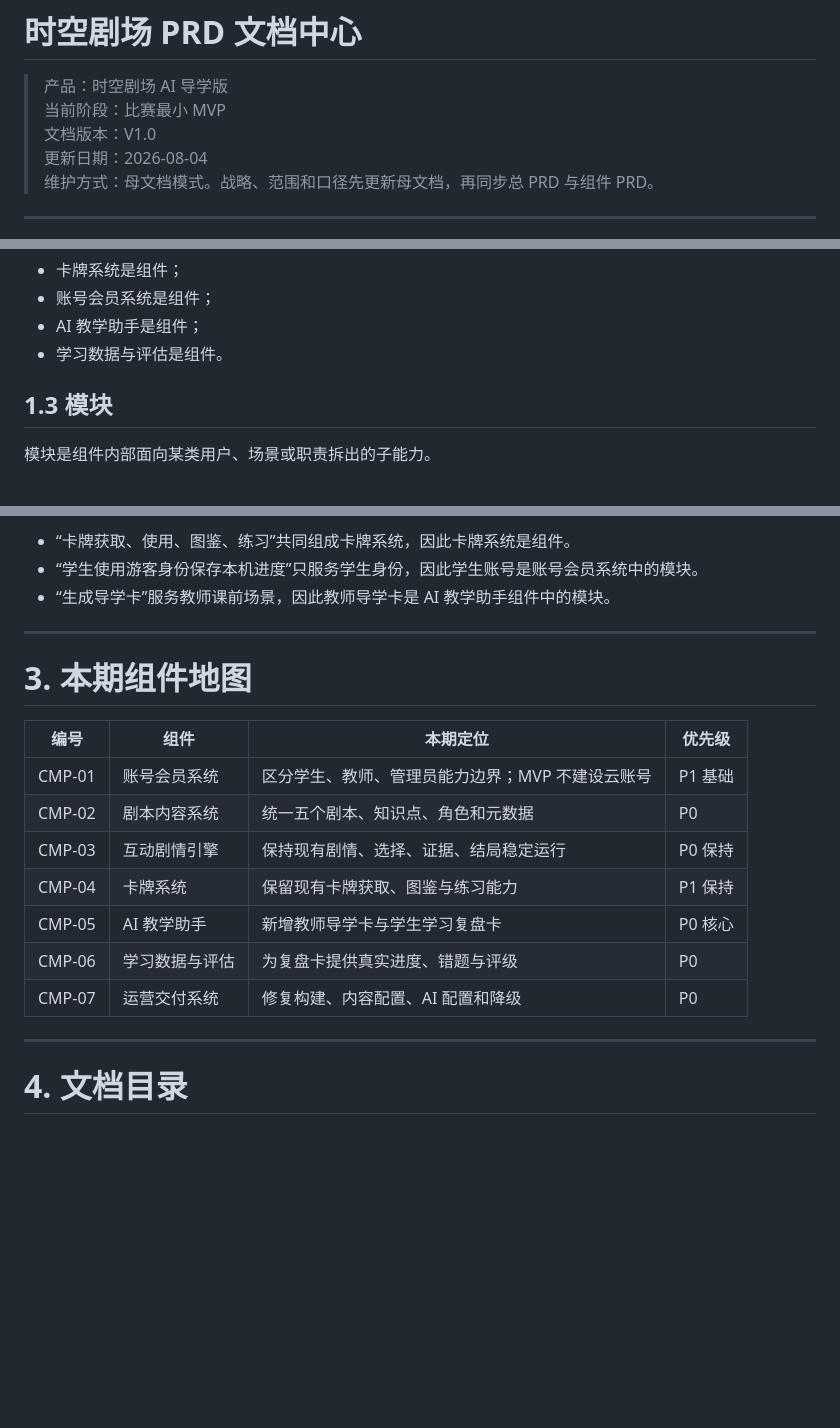
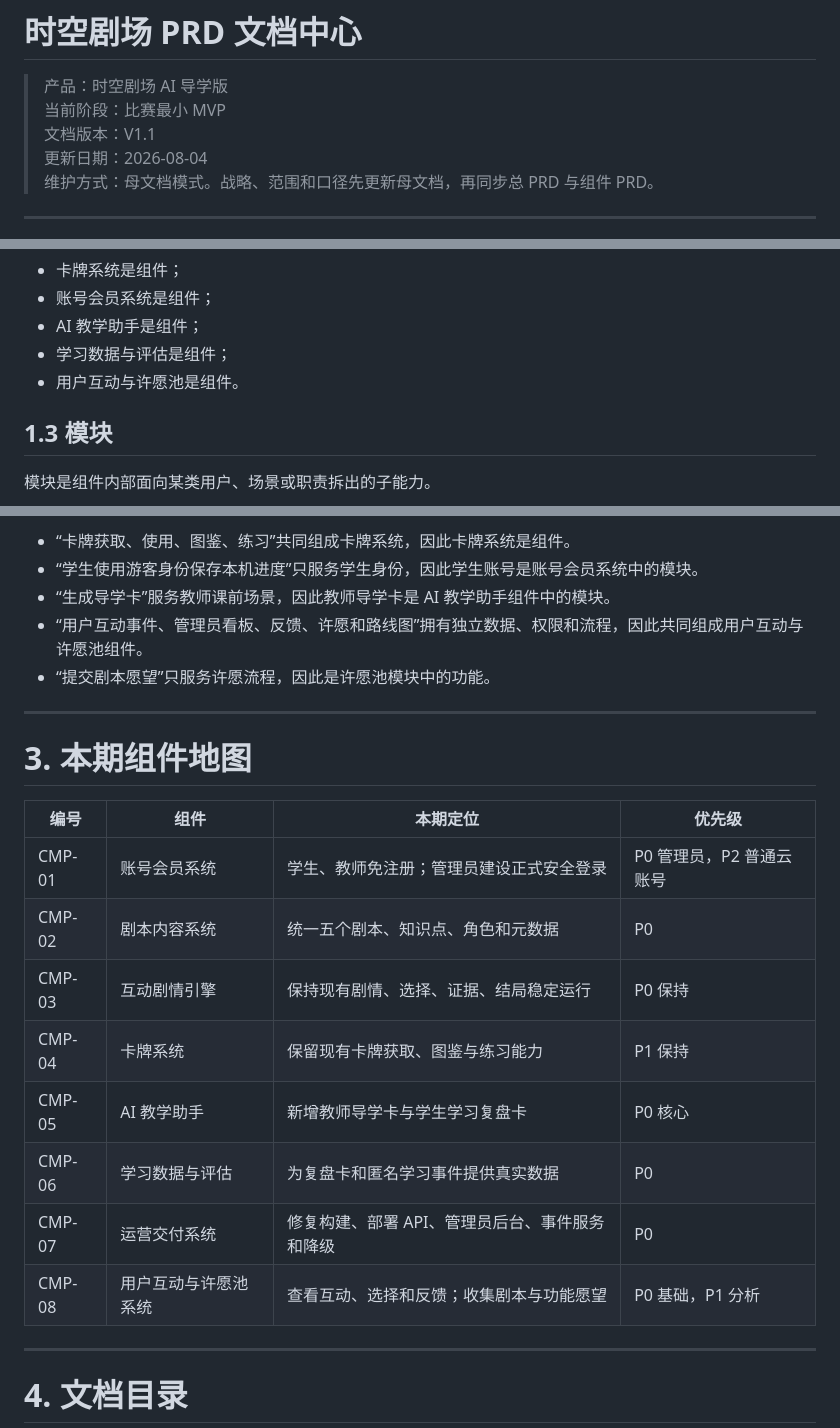
Before and after one commit to AWKN-Lab/game, a Markdown page: docs/prd/README.md, 3 parts joined by grey strips. Rendered like a GitHub page; blank space fills up the shorter version.

```diff
--- a/docs/prd/README.md
+++ b/docs/prd/README.md
@@ -2,7 +2,7 @@
 
 > 产品：时空剧场 AI 导学版
 > 当前阶段：比赛最小 MVP
-> 文档版本：V1.0
+> 文档版本：V1.1
 > 更新日期：2026-08-04
 > 维护方式：母文档模式。战略、范围和口径先更新母文档，再同步总 PRD 与组件 PRD。
 
@@ -49,7 +50,8 @@
 - 卡牌系统是组件；
 - 账号会员系统是组件；
 - AI 教学助手是组件；
-- 学习数据与评估是组件。
+- 学习数据与评估是组件；
+- 用户互动与许愿池是组件。
 
 ## 1.3 模块
 
@@ -101,6 +120,8 @@
 - “卡牌获取、使用、图鉴、练习”共同组成卡牌系统，因此卡牌系统是组件。
 - “学生使用游客身份保存本机进度”只服务学生身份，因此学生账号是账号会员系统中的模块。
 - “生成导学卡”服务教师课前场景，因此教师导学卡是 AI 教学助手组件中的模块。
+- “用户互动事件、管理员看板、反馈、许愿和路线图”拥有独立数据、权限和流程，因此共同组成用户互动与许愿池组件。
+- “提交剧本愿望”只服务许愿流程，因此是许愿池模块中的功能。
 
 ---
 
@@ -108,13 +129,14 @@
 
 | 编号 | 组件 | 本期定位 | 优先级 |
 |---|---|---|---|
-| CMP-01 | 账号会员系统 | 区分学生、教师、管理员能力边界；MVP 不建设云账号 | P1 基础 |
+| CMP-01 | 账号会员系统 | 学生、教师免注册；管理员建设正式安全登录 | P0 管理员，P2 普通云账号 |
 | CMP-02 | 剧本内容系统 | 统一五个剧本、知识点、角色和元数据 | P0 |
 | CMP-03 | 互动剧情引擎 | 保持现有剧情、选择、证据、结局稳定运行 | P0 保持 |
 | CMP-04 | 卡牌系统 | 保留现有卡牌获取、图鉴与练习能力 | P1 保持 |
 | CMP-05 | AI 教学助手 | 新增教师导学卡与学生学习复盘卡 | P0 核心 |
-| CMP-06 | 学习数据与评估 | 为复盘卡提供真实进度、错题与评级 | P0 |
-| CMP-07 | 运营交付系统 | 修复构建、内容配置、AI 配置和降级 | P0 |
+| CMP-06 | 学习数据与评估 | 为复盘卡和匿名学习事件提供真实数据 | P0 |
+| CMP-07 | 运营交付系统 | 修复构建、部署 API、管理员后台、事件服务和降级 | P0 |
+| CMP-08 | 用户互动与许愿池系统 | 查看互动、选择和反馈；收集剧本与功能愿望 | P0 基础，P1 分析 |
 
 ---
 
```
Also changed, not shown: other parts of docs/prd/README.md (+87 -3 lines).
